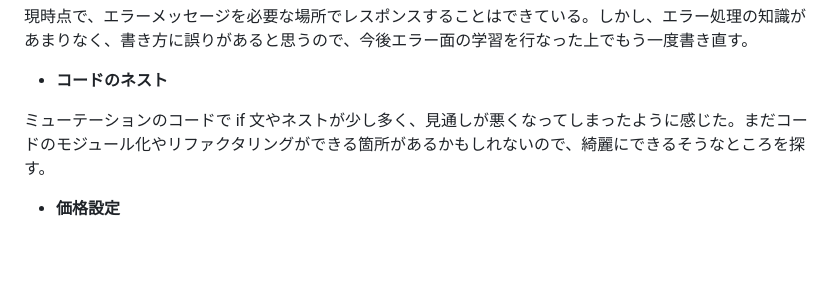
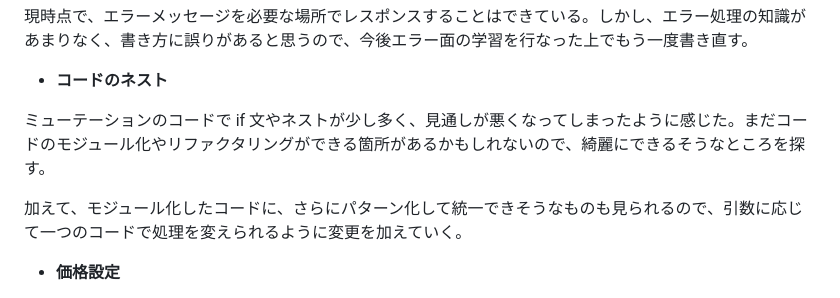
Before and after one commit to DaisukeKarasawa/food-app, a Markdown page: README.md, the part around the change. Drawn GitHub-style; blank space fills up the shorter version.

```diff
--- a/README.md
+++ b/README.md
@@ -520,6 +520,8 @@ mutation {
 
 ミューテーションのコードで if 文やネストが少し多く、見通しが悪くなってしまったように感じた。まだコードのモジュール化やリファクタリングができる箇所があるかもしれないので、綺麗にできるそうなところを探す。
 
+加えて、モジュール化したコードに、さらにパターン化して統一できそうなものも見られるので、引数に応じて一つのコードで処理を変えられるように変更を加えていく。
+
 - **価格設定**
 
 食材の価格は変化が激しいことに加え、現時点では１つの食材に対する価格が、全ての店で統一されている。今後、価格を登録することの需要を再検討し、必要であれば、どのタイミングでどのように必要になるかを明確する。
```
